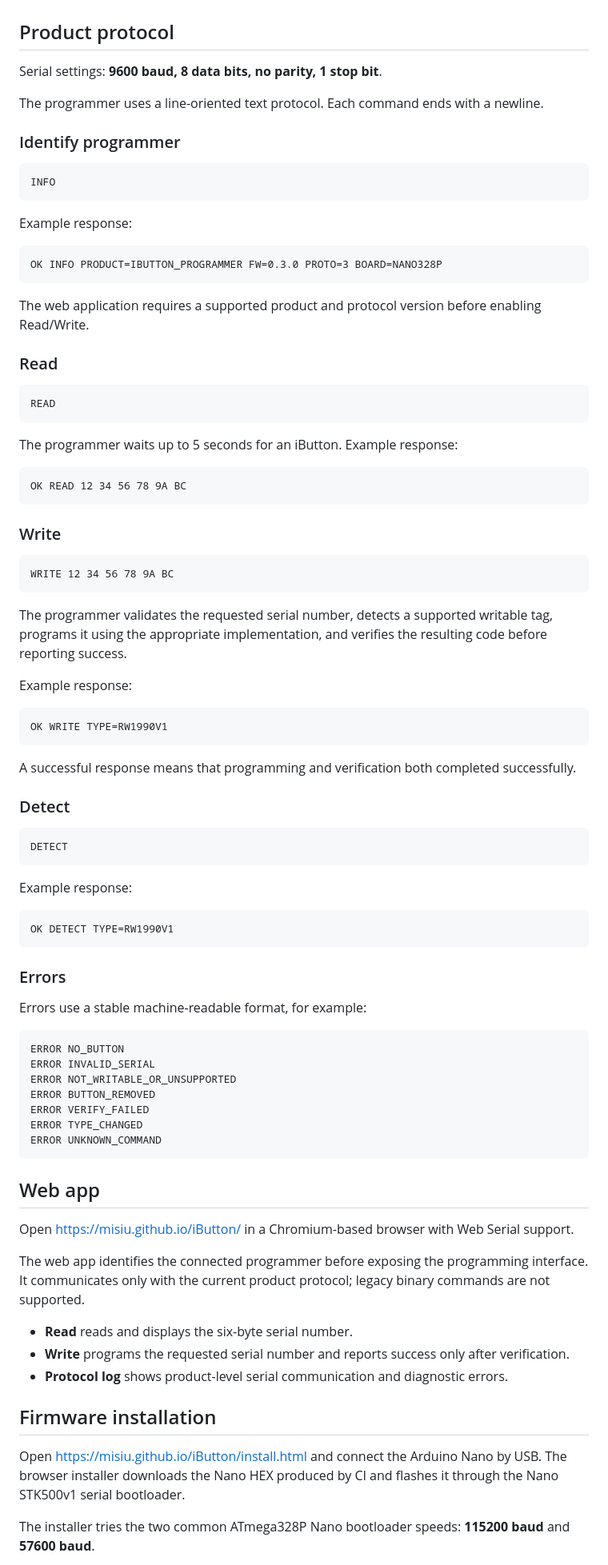
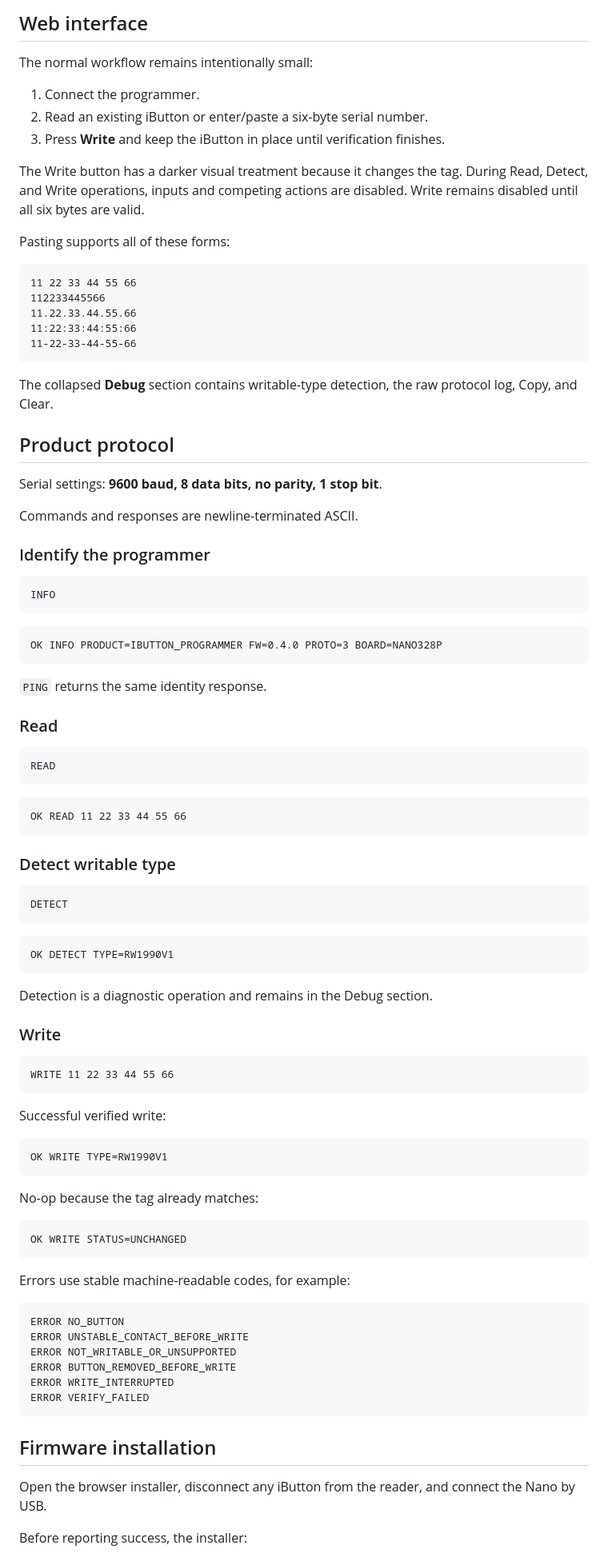
Before and after one commit to Misiu/iButton, a Markdown page: README.md, the part around one of its changes. Shown at 80% size. GitHub-like rendering.

Commit message:
Document firmware 0.4.0 safety model and verified installer

````diff
--- a/README.md
+++ b/README.md
@@ -30,23 +61,42 @@ Do not connect the iButton DATA contact directly to 5 V. The 2.2 kOhm resistor i
+## Web interface
+
+The normal workflow remains intentionally small:
+
+1. Connect the programmer.
+2. Read an existing iButton or enter/paste a six-byte serial number.
+3. Press **Write** and keep the iButton in place until verification finishes.
+
+The Write button has a darker visual treatment because it changes the tag. During Read, Detect, and Write operations, inputs and competing actions are disabled. Write remains disabled until all six bytes are valid.
+
+Pasting supports all of these forms:
+
+```text
+11 22 33 44 55 66
+112233445566
+11.22.33.44.55.66
+11:22:33:44:55:66
+11-22-33-44-55-66
+```
+
+The collapsed **Debug** section contains writable-type detection, the raw protocol log, Copy, and Clear.
 
 ## Product protocol
 
 Serial settings: **9600 baud, 8 data bits, no parity, 1 stop bit**.
 
-The programmer uses a line-oriented text protocol. Each command ends with a newline.
+Commands and responses are newline-terminated ASCII.
 
-### Identify programmer
+### Identify the programmer
 
 ```text
 INFO
 ```
 
-Example response:
-
 ```text
-OK INFO PRODUCT=IBUTTON_PROGRAMMER FW=0.3.0 PROTO=3 BOARD=NANO328P
+OK INFO PRODUCT=IBUTTON_PROGRAMMER FW=0.4.0 PROTO=3 BOARD=NANO328P
 ```
 
-The web application requires a supported product and protocol version before enabling Read/Write.
+`PING` returns the same identity response.
 
 ### Read
 
@@ -54,67 +104,54 @@ The web application requires a supported product and protocol version before ena
 READ
 ```
 
-The programmer waits up to 5 seconds for an iButton. Example response:
+```text
+OK READ 11 22 33 44 55 66
+```
+
+### Detect writable type
 
 ```text
-OK READ 12 34 56 78 9A BC
+DETECT
 ```
+
+```text
+OK DETECT TYPE=RW1990V1
+```
+
+Detection is a diagnostic operation and remains in the Debug section.
 
 ### Write
 
 ```text
-WRITE 12 34 56 78 9A BC
+WRITE 11 22 33 44 55 66
 ```
 
-The programmer validates the requested serial number, detects a supported writable tag, programs it using the appropriate implementation, and verifies the resulting code before reporting success.
-
-Example response:
+Successful verified write:
 
 ```text
 OK WRITE TYPE=RW1990V1
 ```
 
-A successful response means that programming and verification both completed successfully.
-
-### Detect
+No-op because the tag already matches:
 
 ```text
-DETECT
+OK WRITE STATUS=UNCHANGED
 ```
 
-Example response:
-
-```text
-OK DETECT TYPE=RW1990V1
-```
-
-### Errors
-
-Errors use a stable machine-readable format, for example:
+Errors use stable machine-readable codes, for example:
 
 ```text
 ERROR NO_BUTTON
-ERROR INVALID_SERIAL
+ERROR UNSTABLE_CONTACT_BEFORE_WRITE
 ERROR NOT_WRITABLE_OR_UNSUPPORTED
-ERROR BUTTON_REMOVED
+ERROR BUTTON_REMOVED_BEFORE_WRITE
+ERROR WRITE_INTERRUPTED
 ERROR VERIFY_FAILED
-ERROR TYPE_CHANGED
-ERROR UNKNOWN_COMMAND
 ```
-
-## Web app
-
-Open https://misiu.github.io/iButton/ in a Chromium-based browser with Web Serial support.
-
-The web app identifies the connected programmer before exposing the programming interface. It communicates only with the current product protocol; legacy binary commands are not supported.
-
-- **Read** reads and displays the six-byte serial number.
-- **Write** programs the requested serial number and reports success only after verification.
-- **Protocol log** shows product-level serial communication and diagnostic errors.
 
 ## Firmware installation
 
-Open https://misiu.github.io/iButton/install.html and connect the Arduino Nano by USB. The browser installer downloads the Nano HEX produced by CI and flashes it through the Nano STK500v1 serial bootloader.
+Open the browser installer, disconnect any iButton from the reader, and connect the Nano by USB.
 
-The installer tries the two common ATmega328P Nano bootloader speeds: **115200 baud** and **57600 baud**.
+Before reporting success, the installer:
 
````
Also changed, not shown: other parts of README.md (+72 -18 lines).
